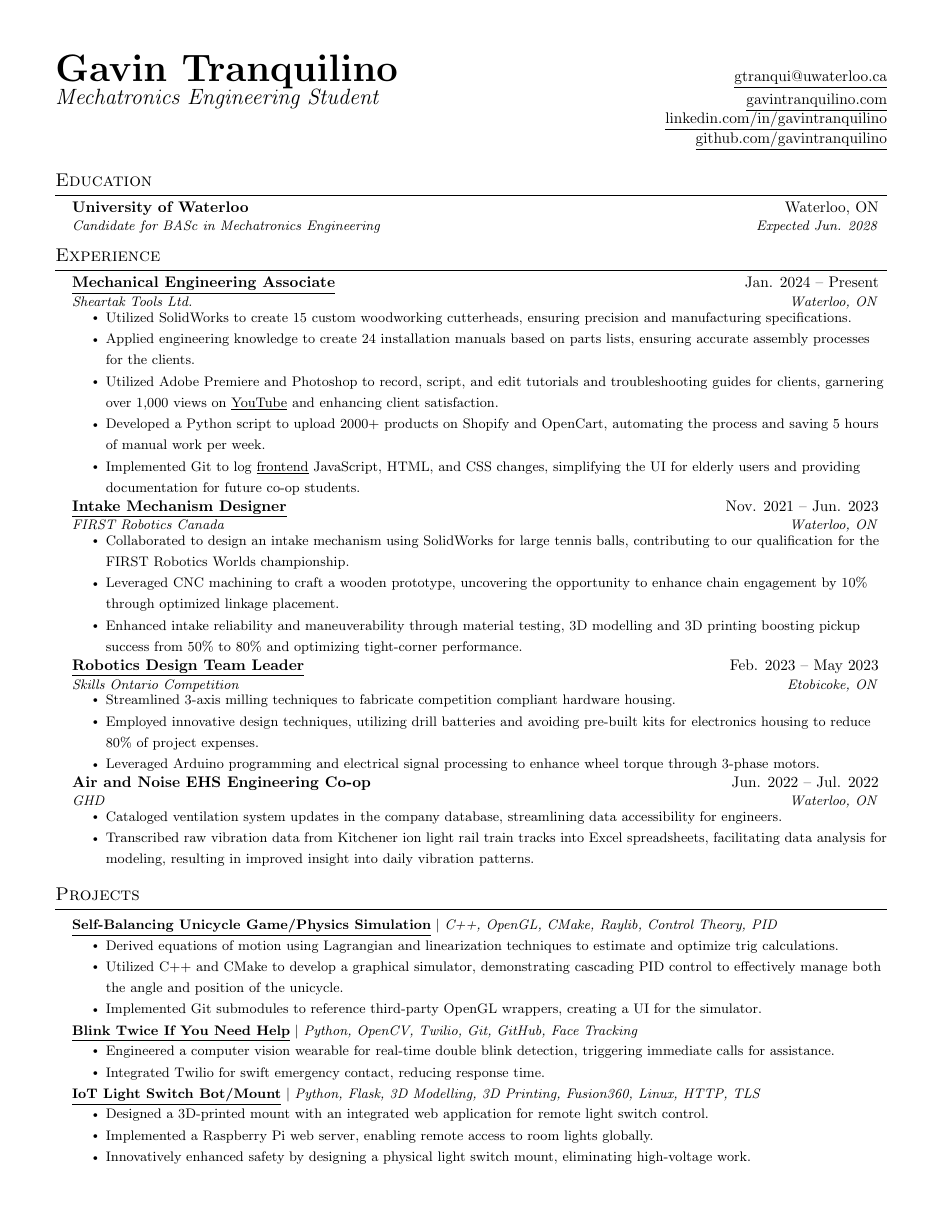
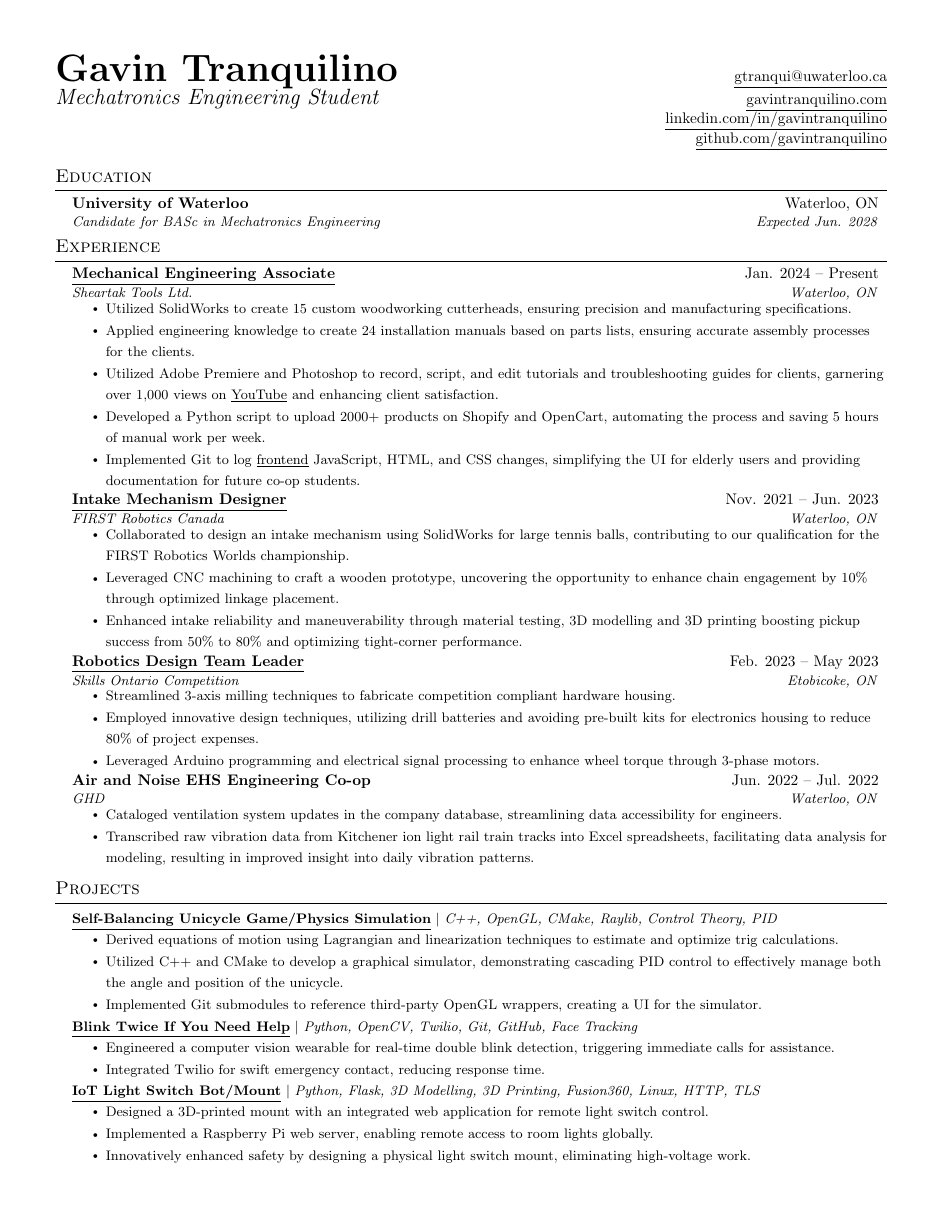
Before and after one commit to gavintranquilino/gavins-resume, a LaTeX document (main.tex): the whole page. Compiled offline with pdfLaTeX.

Commit message:
Change heading space

```diff
--- a/main.tex
+++ b/main.tex
@@ -49,7 +49,7 @@
 
 % Sections formatting
 \titleformat{\section}{
-  \vspace{-4pt}\scshape\raggedright\large
+  \vspace{-7pt}\scshape\raggedright\large
 }{}{0em}{}[\color{black}\titlerule \vspace{-5pt}]
 
 % Ensure that generate pdf is machine readable/ATS parsable
```
Also changed, not shown: out/main.pdf.
